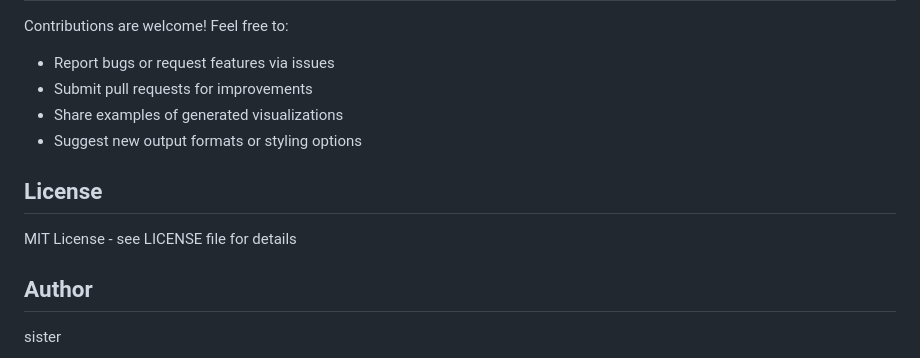
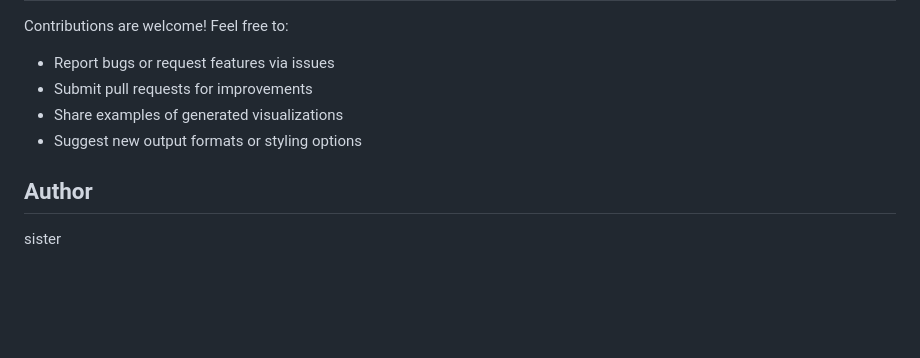
Before and after one commit to ursisterbtw/dir_viz, a Markdown page: README.md, the part around the change. Drawn GitHub-style; blank space fills up the shorter version.

```diff
--- a/README.md
+++ b/README.md
@@ -231,10 +231,6 @@ Contributions are welcome! Feel free to:
 - Share examples of generated visualizations
 - Suggest new output formats or styling options
 
-## License
-
-MIT License - see LICENSE file for details
-
 ## Author
 
 sister
```
